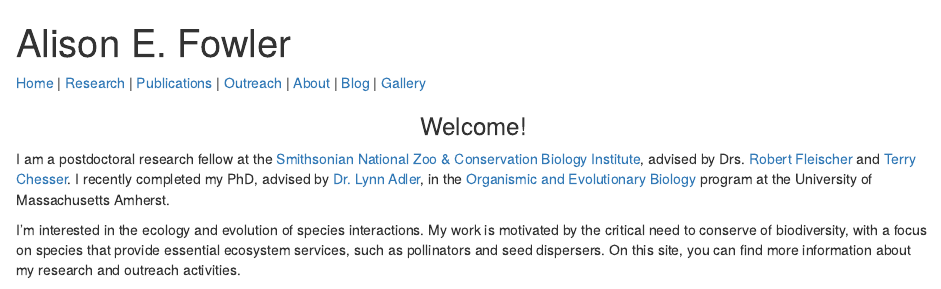
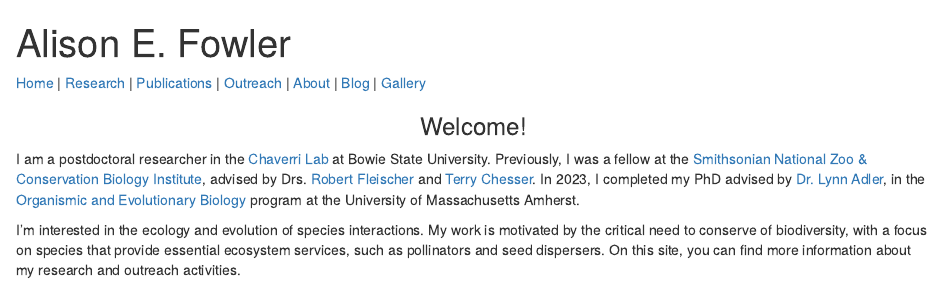
Before and after one commit to aefowler/website, an R Markdown document (index.Rmd): the page in a window 1100 px wide, from its top. Rendered offline with R 4.5, knitr and Pandoc, with nearby package versions.

Commit message:
Add files via upload

```diff
--- a/index.Rmd
+++ b/index.Rmd
@@ -9,7 +9,7 @@ output: html_document
 ### Welcome!
 </center>
 
-I am a postdoctoral research fellow at the [Smithsonian National Zoo & Conservation Biology Institute](https://nationalzoo.si.edu/conservation), advised by Drs. [Robert Fleischer](https://nationalzoo.si.edu/about/staff/robert-c-fleischer) and [Terry Chesser](https://www.usgs.gov/staff-profiles/terry-chesser). I recently completed my PhD, advised by [Dr. Lynn Adler](https://blogs.umass.edu/lynnadler/), in the [Organismic and Evolutionary Biology](https://gpls.cns.umass.edu/oeb) program at the University of Massachusetts Amherst.
+I am a postdoctoral researcher in the [Chaverri Lab](https://bowiestate.edu/academics/colleges/college-of-arts-and-sciences/departments/natural-sciences/research/labs/chaverri-research-lab/) at Bowie State University. Previously, I was a fellow at the [Smithsonian National Zoo & Conservation Biology Institute](https://nationalzoo.si.edu/conservation), advised by Drs. [Robert Fleischer](https://nationalzoo.si.edu/about/staff/robert-c-fleischer) and [Terry Chesser](https://www.usgs.gov/staff-profiles/terry-chesser). In 2023, I completed my PhD advised by [Dr. Lynn Adler](https://blogs.umass.edu/lynnadler/), in the [Organismic and Evolutionary Biology](https://gpls.cns.umass.edu/oeb) program at the University of Massachusetts Amherst.
 
 I'm interested in the ecology and evolution of species interactions. My work is motivated by the critical need to conserve of biodiversity, with a focus on species that provide essential ecosystem services, such as pollinators and seed dispersers. On this site, you can find more information about my research and outreach activities.
 
```
Also changed, not shown: 1 other file.
